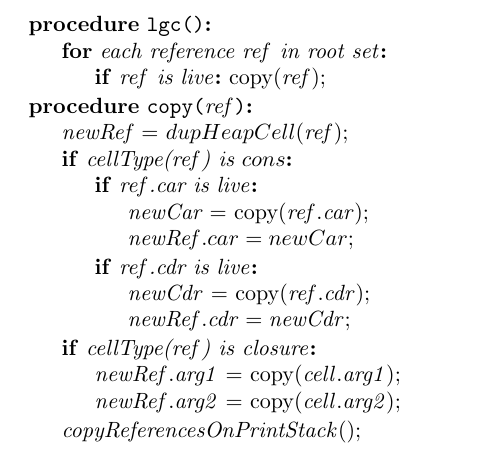
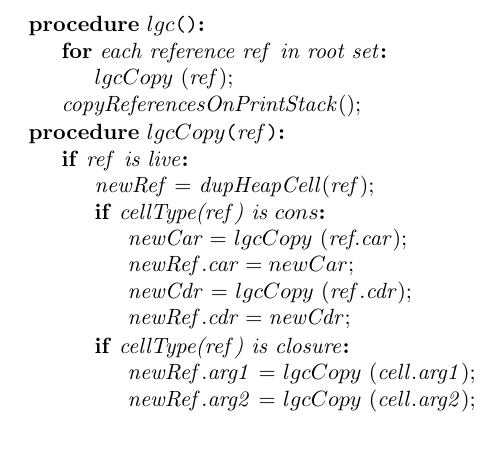
Before and after one commit to kazikame/liveness-gc, a LaTeX document (paper/lgc-scheme-1.tex): part of the page, cut so that both start at the same text. Compiled offline with LaTeX, dvips and Ghostscript.

Commit message:
Fixing the section on implementation schemes

```diff
--- a/paper/lgc-scheme-1.tex
+++ b/paper/lgc-scheme-1.tex
@@ -27,40 +27,36 @@
 \SetKwFor{While}{while}{:}{fintq}%
 \newcommand{\forcond}{$i$ \KwTo\Range{$n$}}
 \AlgoDontDisplayBlockMarkers\SetAlgoNoEnd\SetAlgoNoLine%
-\SetKwFunction{Lgc}{lgc}%
-\SetKwFunction{Copy}{copy}%
+\SetKwFunction{Lgc}{$lgc$}%
+\SetKwFunction{Copy}{$lgcCopy$}%
 \Fn{\Lgc{}}
  {
  \For {each reference $\mathit{ref}$ in root set}
-   {
-   \lIf {$\mathit{ref}$ is live} {copy($\mathit{ref}$)}
-   }
+   {\Copy($\mathit{ref}$)\;}
+  $\mathit{copyReferencesOnPrintStack()}$\;
 }
 
 \Fn{\Copy{$\mathit{ref}$}}
 {
-     $\mathit{newRef} = $  $dupHeapCell(\mathit{ref})$\;
+     \If{$\mathit{ref}$ is live}
+       {$\mathit{newRef} = $  $\mathit{dupHeapCell(ref})$\;
      \If{cellType($\mathit{ref}$) is $cons$}
         {
-          \If {$\mathit{ref}$.car is live}
                {
-                 $\mathit{newCar}  = $  copy($\mathit{ref.car})$\;
-                 $\mathit{newRef}.car   =  newCar$\;
+                 $\mathit{newCar}  = $  \Copy($\mathit{ref\!.car})$\;
+                 $\mathit{newRef.car}   =  newCar$\;
                }
-          \If {$\mathit{ref}$.cdr is live}
                {
-                 $\mathit{newCdr}$ =   copy($\mathit{ref.cdr})$\;
+                 $\mathit{newCdr}$ =   \Copy($\mathit{ref.cdr})$\;
                  $\mathit{newRef.cdr}   = \mathit{newCdr}$\;
                }
         }
      \If {cellType($\mathit{ref}$) is closure}
           {
-             $\mathit{newRef.arg1}$ =  copy$\mathit{(cell.arg1)}$\;
-             $\mathit{newRef.arg2}$ =  copy$\mathit{(cell.arg2)}$\;
+             $\mathit{newRef.arg1}$ =  \Copy$\mathit{(cell.arg1)}$\;
+             $\mathit{newRef.arg2}$ =  \Copy$\mathit{(cell.arg2)}$\;
           }
-
- $\mathit{copyReferencesOnPrintStack()}$\;
-}
+}}
 \end{function*}
 \end{document}
 \mathit{
```
Also changed, not shown: paper/lgc-scheme-2.tex (+15 -8 lines), paper/lgc-scheme-1.pdf, paper/lgc-scheme-2.pdf.
